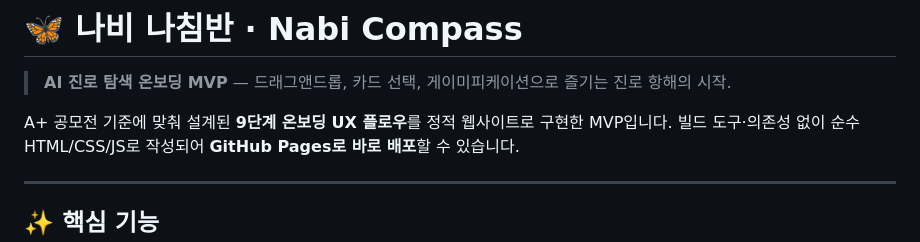
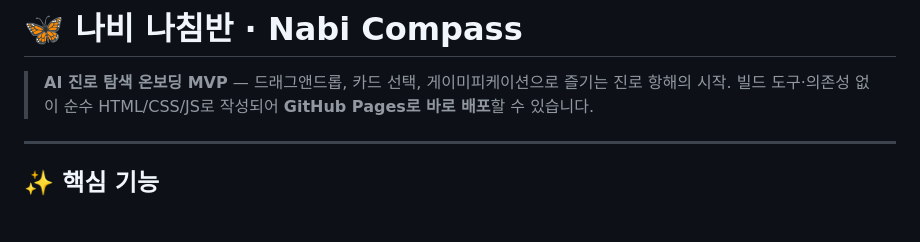
Before and after one commit to ap-y-d096071/naviedu, a Markdown page: README.md, the part around the change. GitHub-like rendering; blank space fills up the shorter version.

```diff
--- a/README.md
+++ b/README.md
@@ -1,8 +1,6 @@
 # 🦋 나비 나침반 · Nabi Compass
 
 > **AI 진로 탐색 온보딩 MVP** — 드래그앤드롭, 카드 선택, 게이미피케이션으로 즐기는 진로 항해의 시작.
-
-A+ 공모전 기준에 맞춰 설계된 **9단계 온보딩 UX 플로우**를 정적 웹사이트로 구현한 MVP입니다.
 빌드 도구·의존성 없이 순수 HTML/CSS/JS로 작성되어 **GitHub Pages로 바로 배포**할 수 있습니다.
 
 ---
```
